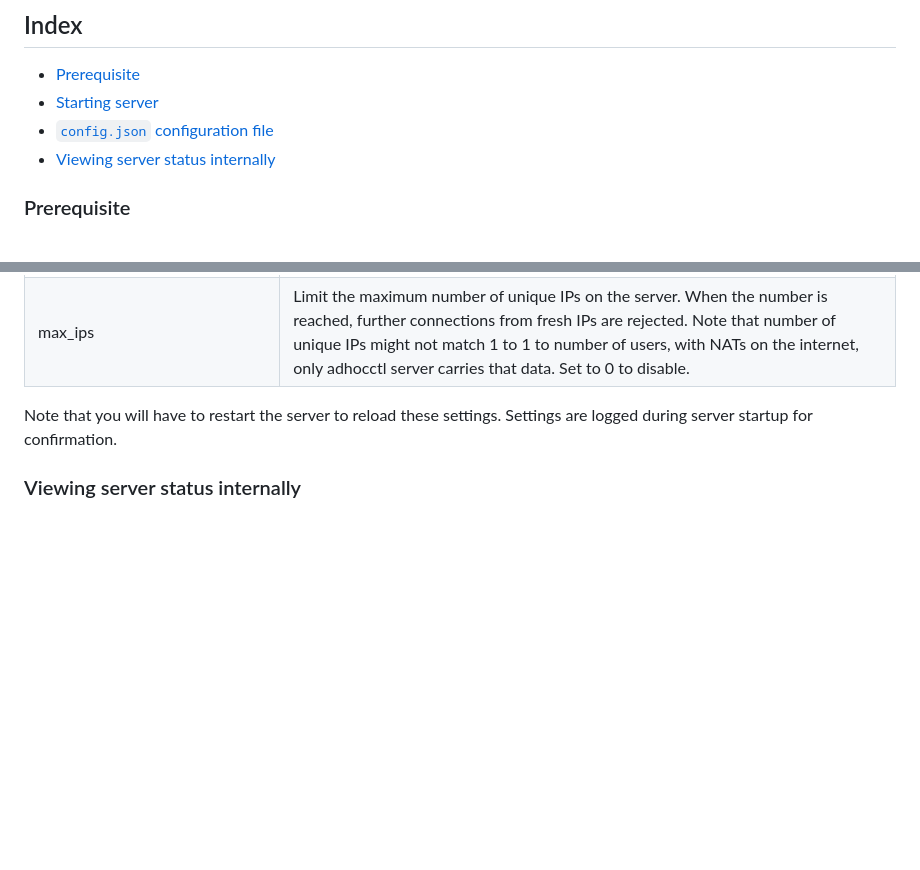
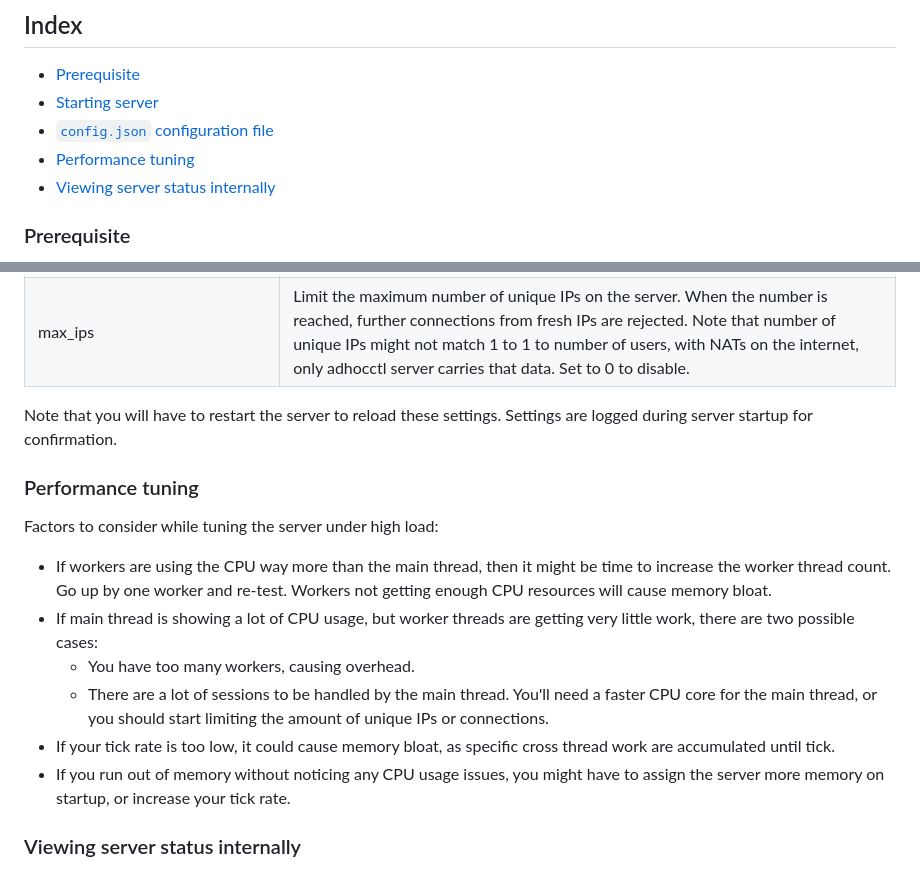
Before and after one commit to Kethen/aemu_postoffice, a Markdown page: server_njs/usage.md, 2 parts joined by grey strips. Rendered like a GitHub page; blank space fills up the shorter version.

Commit message:
add brief server tuning guide

```diff
--- a/server_njs/usage.md
+++ b/server_njs/usage.md
@@ -3,6 +3,7 @@
 - [Prerequisite](#prerequisite)
 - [Starting server](#starting-server)
 - [`config.json` configuration file](#configjson-configuration-file)
+- [Performance tuning](#performance-tuning)
 - [Viewing server status internally](#viewing-server-status-internally)
 
 ### Prerequisite
@@ -94,6 +95,17 @@ node --max-old-space-size=500 --max-semi-space-size=128 aemu_postoffice.js
 
 Note that you will have to restart the server to reload these settings. Settings are logged during server startup for confirmation.
 
+### Performance tuning
+
+Factors to consider while tuning the server under high load:
+
+- If workers are using the CPU way more than the main thread, then it might be time to increase the worker thread count. Go up by one worker and re-test. Workers not getting enough CPU resources will cause memory bloat.
+- If main thread is showing a lot of CPU usage, but worker threads are getting very little work, there are two possible cases:
+  - You have too many workers, causing overhead.
+  - There are a lot of sessions to be handled by the main thread. You'll need a faster CPU core for the main thread, or you should start limiting the amount of unique IPs or connections.
+- If your tick rate is too low, it could cause memory bloat, as specific cross thread work are accumulated until tick.
+- If you run out of memory without noticing any CPU usage issues, you might have to assign the server more memory on startup, or increase your tick rate.
+
 ### Viewing server status internally
 
 Navigate to http://:27314/data_debug to view the current state of the relay server. Not that the data format of this endpoint is not stable.
```
